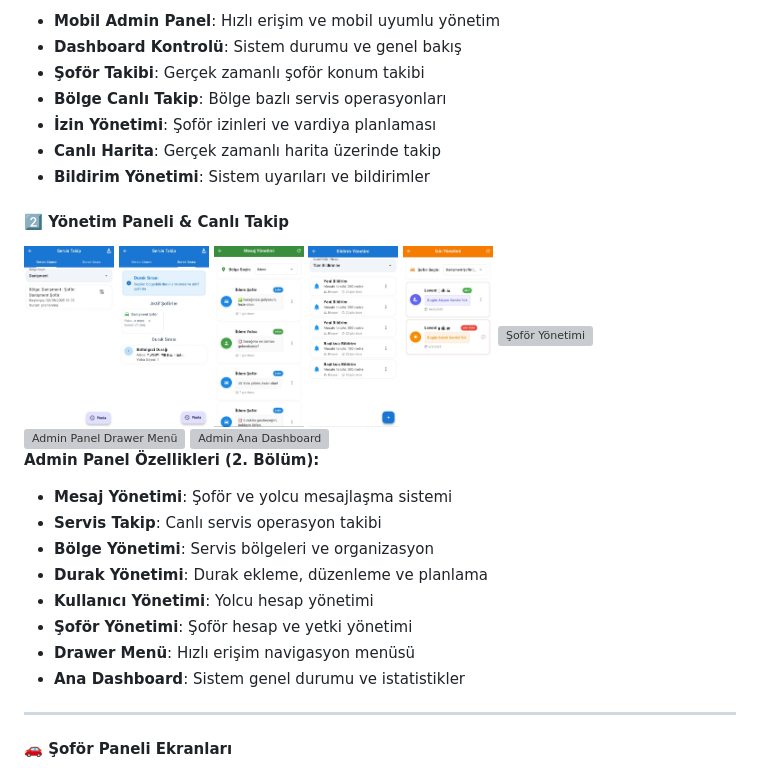
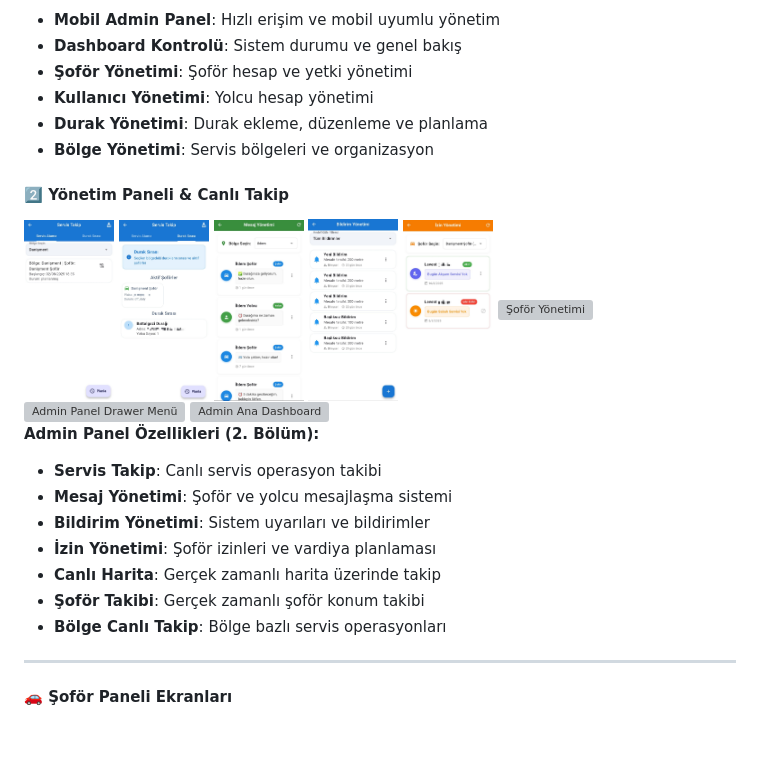
Before and after one commit to esmasila/CorDis-Servis-Takip-Uygulama, a Markdown page: README.md, the part around one of its changes. Rendered like a GitHub page; blank space fills up the shorter version; grey boxes are pictures that could not be loaded.

```diff
--- a/README.md
+++ b/README.md
@@ -83,11 +83,10 @@ Modern ve gelişmiş bir servis takip sistemi. Şoförlerin konumlarını gerçe
 **Admin Panel Özellikleri (1. Bölüm):**
 - **Mobil Admin Panel**: Hızlı erişim ve mobil uyumlu yönetim
 - **Dashboard Kontrolü**: Sistem durumu ve genel bakış
-- **Şoför Takibi**: Gerçek zamanlı şoför konum takibi
-- **Bölge Canlı Takip**: Bölge bazlı servis operasyonları
-- **İzin Yönetimi**: Şoför izinleri ve vardiya planlaması
-- **Canlı Harita**: Gerçek zamanlı harita üzerinde takip
-- **Bildirim Yönetimi**: Sistem uyarıları ve bildirimler
+- **Şoför Yönetimi**: Şoför hesap ve yetki yönetimi
+- **Kullanıcı Yönetimi**: Yolcu hesap yönetimi
+- **Durak Yönetimi**: Durak ekleme, düzenleme ve planlama
+- **Bölge Yönetimi**: Servis bölgeleri ve organizasyon
 
 
 #### **2️⃣ Yönetim Paneli & Canlı Takip**
@@ -103,18 +102,13 @@ Modern ve gelişmiş bir servis takip sistemi. Şoförlerin konumlarını gerçe
 </div>
 
 **Admin Panel Özellikleri (2. Bölüm):**
+- **Servis Takip**: Canlı servis operasyon takibi
 - **Mesaj Yönetimi**: Şoför ve yolcu mesajlaşma sistemi
-- **Servis Takip**: Canlı servis operasyon takibi
-- **Bölge Yönetimi**: Servis bölgeleri ve organizasyon
-- **Durak Yönetimi**: Durak ekleme, düzenleme ve planlama
-- **Kullanıcı Yönetimi**: Yolcu hesap yönetimi
-- **Şoför Yönetimi**: Şoför hesap ve yetki yönetimi
-- **Drawer Menü**: Hızlı erişim navigasyon menüsü
-- **Ana Dashboard**: Sistem genel durumu ve istatistikler
-
-
-
-
+- **Bildirim Yönetimi**: Sistem uyarıları ve bildirimler
+- **İzin Yönetimi**: Şoför izinleri ve vardiya planlaması
+- **Canlı Harita**: Gerçek zamanlı harita üzerinde takip
+- **Şoför Takibi**: Gerçek zamanlı şoför konum takibi
+- **Bölge Canlı Takip**: Bölge bazlı servis operasyonları
 ---
 
 #### **🚗 Şoför Paneli Ekranları**
```
Also changed, not shown: other parts of README.md (+0 -52 lines).
